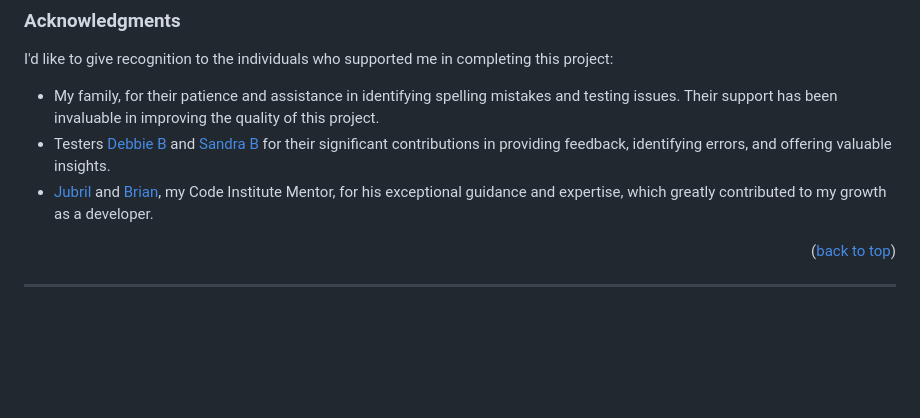
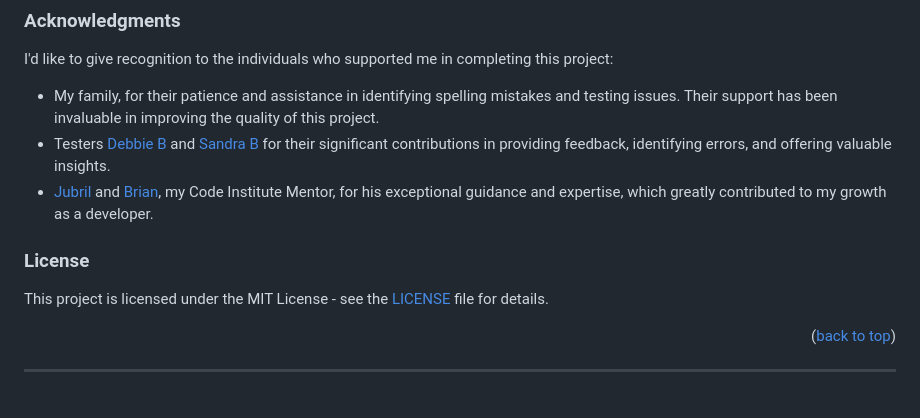
Before and after one commit to KimBergstroem/currency-Converter-PythonApi, a Markdown page: README.md, the part around one of its changes. Drawn GitHub-style; blank space fills up the shorter version.

```diff
--- a/README.md
+++ b/README.md
@@ -323,6 +323,10 @@ I'd like to give recognition to the individuals who supported me in completing t
 * Testers [Debbie B](https://github.com/DebbieBergstrom) and [Sandra B](https://github.com/SandraBergstrom) for their significant contributions in providing feedback, identifying errors, and offering valuable insights.
 * [Jubril](https://github.com/Jubrillionaire) and [Brian](), my Code Institute Mentor, for his exceptional guidance and expertise, which greatly contributed to my growth as a developer.
 
+### **License**
+
+This project is licensed under the MIT License - see the [LICENSE](LICENSE) file for details.
+
 <p align="right">(<a href="#readme-top">back to top</a>)</p>
 
 ---
```
Also changed, not shown: other parts of README.md (+7 -7 lines).
